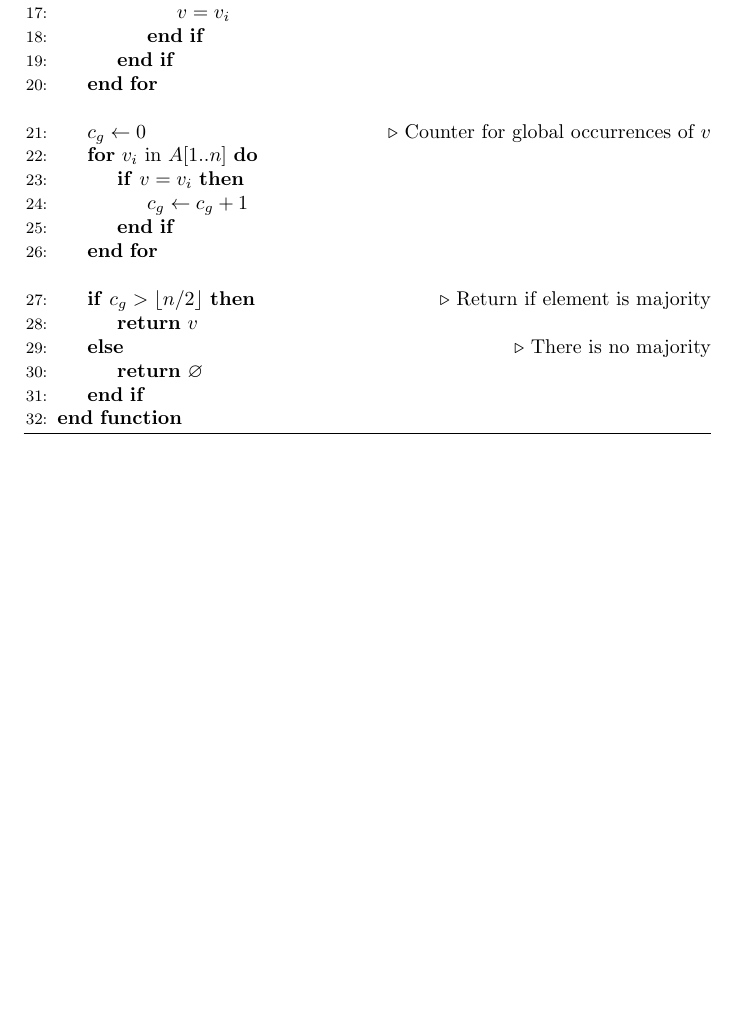
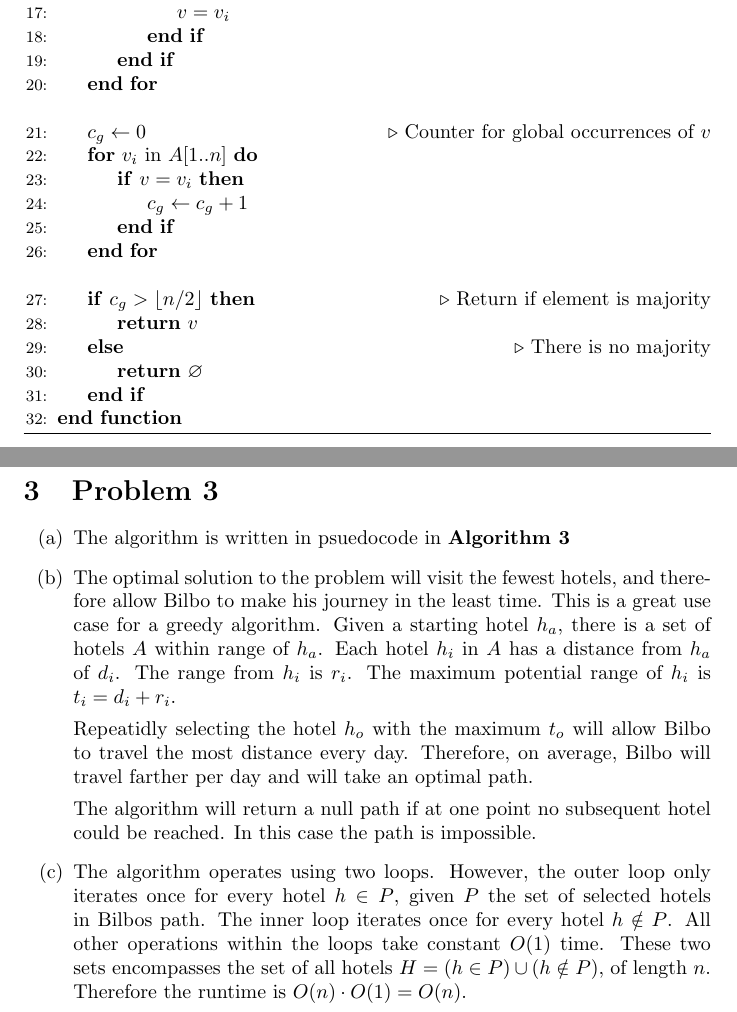
Before and after one commit to luciengaitskell/csci-aerie, a LaTeX document (cs1570/midterm1/response.tex): part of page 3 of 3 before the commit and two parts of pages 3 and 4 of 5 after it, the two joined at a grey line, cut so that both start at the same text, the shorter picture padded with empty space. Compiled offline with pdfLaTeX.

Commit message:
Add midterm problem 3 response

```diff
--- a/cs1570/midterm1/response.tex
+++ b/cs1570/midterm1/response.tex
@@ -152,3 +152,6 @@
     Therefore the runtime is $O(n) + O(n) = O(n)$.
 \end{enumerate}
 
+\section{Problem 3}
+\begin{enumerate}[label=(\alph*)]
+    \item The algorithm is written in psuedocode in \textbf{Algorithm \ref{hotelalg}}
@@ -155 +207,29 @@
+    \end{algorithm}
+
+    \item The optimal solution to the problem will visit the fewest hotels,
+        and therefore allow Bilbo to make his journey in the least time.
+        This is a great use case for a greedy algorithm.
+        Given a starting hotel $h_a$, there is a set of hotels $A$
+        within range of $h_a$. Each hotel $h_i$ in $A$ has a distance from
+        $h_a$ of $d_i$. The range from $h_i$ is $r_i$. The maximum potential
+        range of $h_i$ is $t_i = d_i + r_i$.
+
+        Repeatidly selecting the hotel $h_o$ with the maximum $t_o$ will allow
+        Bilbo to travel the most distance every day.
+        Therefore, on average, Bilbo will travel farther per day and will
+        take an optimal path.
+
+        The algorithm will return a null path if at one point no subsequent
+        hotel could be reached. In this case the path is impossible.
+
+    \item The algorithm operates using two loops. However, the outer
+        loop only iterates once for every hotel $h \in P$,
+        given $P$ the set of selected hotels in Bilbos path.
+        The inner loop iterates once for every hotel $h \notin P$.
+        All other operations within the loops take constant $O(1)$ time.
+        These two sets encompasses the set of all hotels
+        $H = (h \in P) \cup (h \notin P)$, of length $n$.
+        Therefore the runtime is $O(n) \cdot O(1) = O(n)$.
+\end{enumerate}
+
 \end{document}
```
Also changed, not shown: cs1570/midterm1/response.tex (49 more changed lines).
